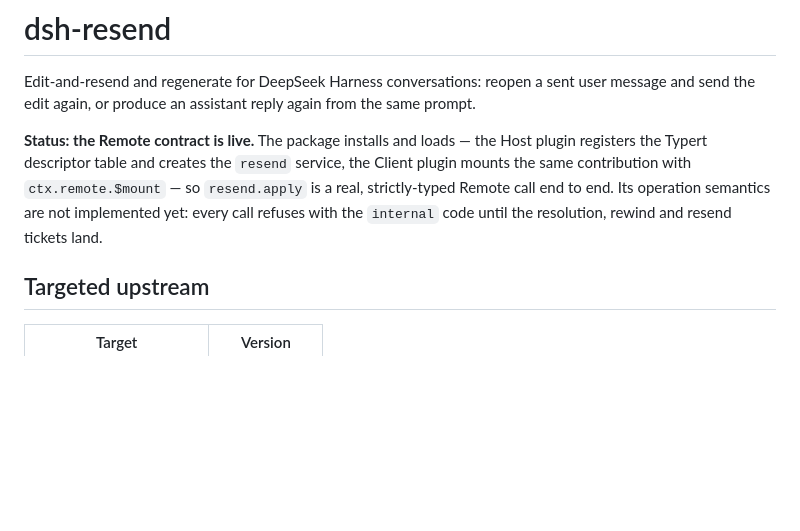
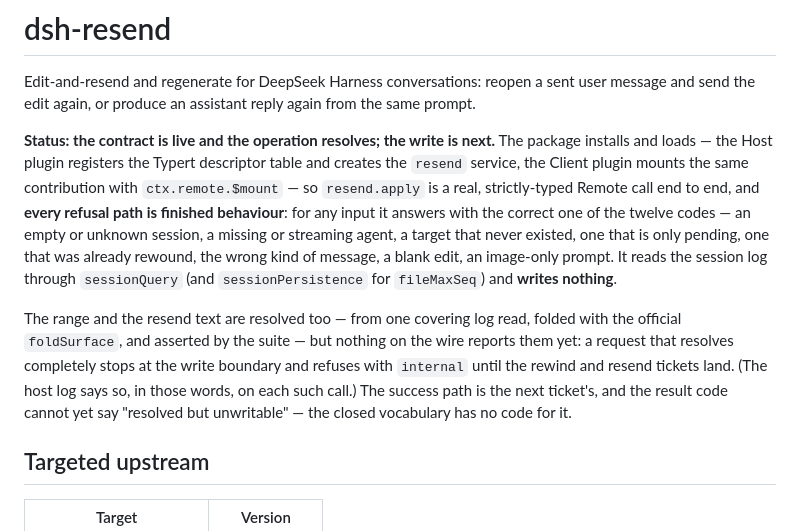
Before and after one commit to Kaminarly/dsh-resend, a Markdown page: README.md, the part around the change. Rendered like a GitHub page; blank space fills up the shorter version.

Commit message:
docs: record the read path and the write boundary

```diff
--- a/README.md
+++ b/README.md
@@ -4,12 +4,25 @@ Edit-and-resend and regenerate for DeepSeek Harness conversations: reopen a sent
 user message and send the edit again, or produce an assistant reply again from
 the same prompt.
 
-**Status: the Remote contract is live.** The package installs and loads — the
-Host plugin registers the Typert descriptor table and creates the `resend`
-service, the Client plugin mounts the same contribution with
-`ctx.remote.$mount` — so `resend.apply` is a real, strictly-typed Remote call
-end to end. Its operation semantics are not implemented yet: every call refuses
-with the `internal` code until the resolution, rewind and resend tickets land.
+**Status: the contract is live and the operation resolves; the write is next.**
+The package installs and loads — the Host plugin registers the Typert descriptor
+table and creates the `resend` service, the Client plugin mounts the same
+contribution with `ctx.remote.$mount` — so `resend.apply` is a real,
+strictly-typed Remote call end to end, and **every refusal path is finished
+behaviour**: for any input it answers with the correct one of the twelve codes —
+an empty or unknown session, a missing or streaming agent, a target that never
+existed, one that is only pending, one that was already rewound, the wrong kind
+of message, a blank edit, an image-only prompt. It reads the session log
+through `sessionQuery` (and `sessionPersistence` for `fileMaxSeq`) and **writes
+nothing**.
+
+The range and the resend text are resolved too — from one covering log read,
+folded with the official `foldSurface`, and asserted by the suite — but nothing
+on the wire reports them yet: a request that resolves completely stops at the
+write boundary and refuses with `internal` until the rewind and resend tickets
+land. (The host log says so, in those words, on each such call.) The success
+path is the next ticket's, and the result code cannot yet say "resolved but
+unwritable" — the closed vocabulary has no code for it.
 
 ## Targeted upstream
 
```
